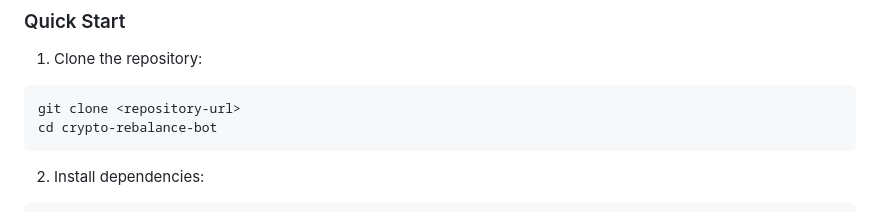
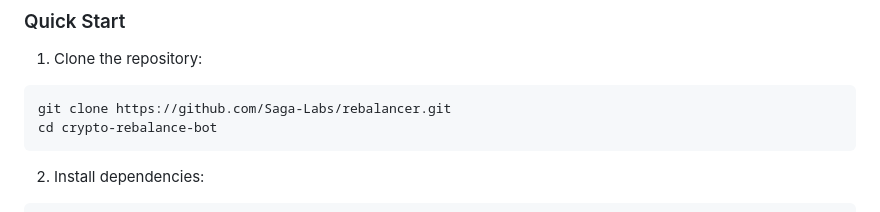
Before and after one commit to Saga-Labs/rebalancer, a Markdown page: README.md, the part around the change. GitHub-like rendering.

````diff
--- a/README.md
+++ b/README.md
@@ -28,7 +28,7 @@ An automated cryptocurrency portfolio rebalancing bot that maintains target allo
 
 1. Clone the repository:
 ```bash
-git clone <repository-url>
+git clone https://github.com/Saga-Labs/rebalancer.git
 cd crypto-rebalance-bot
 ```
 
````
